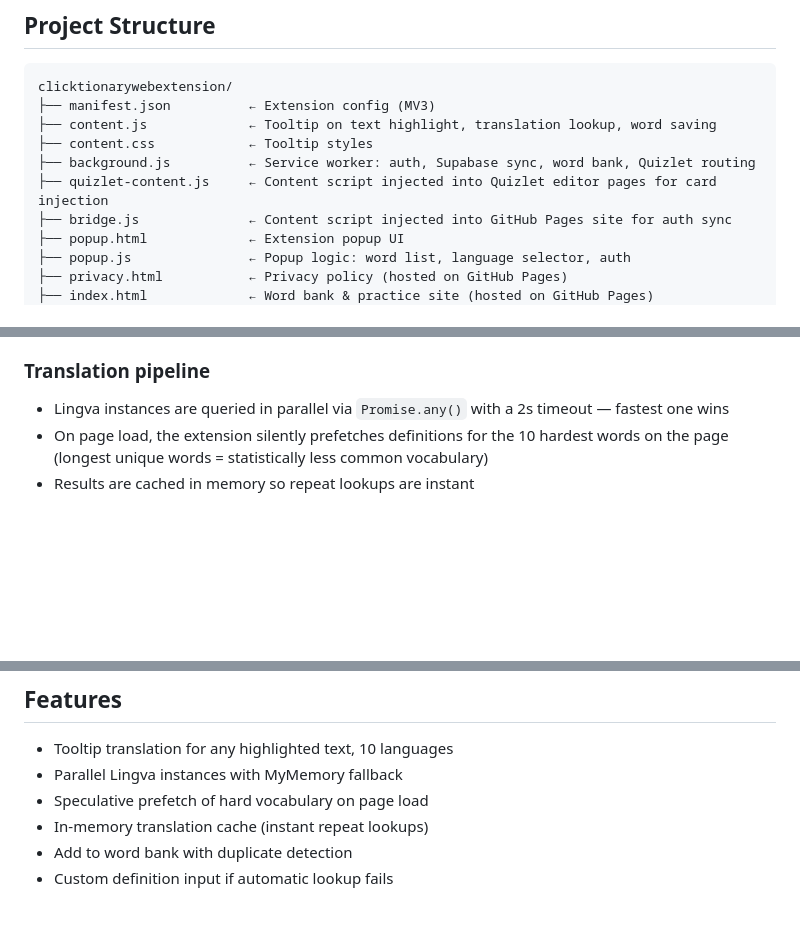
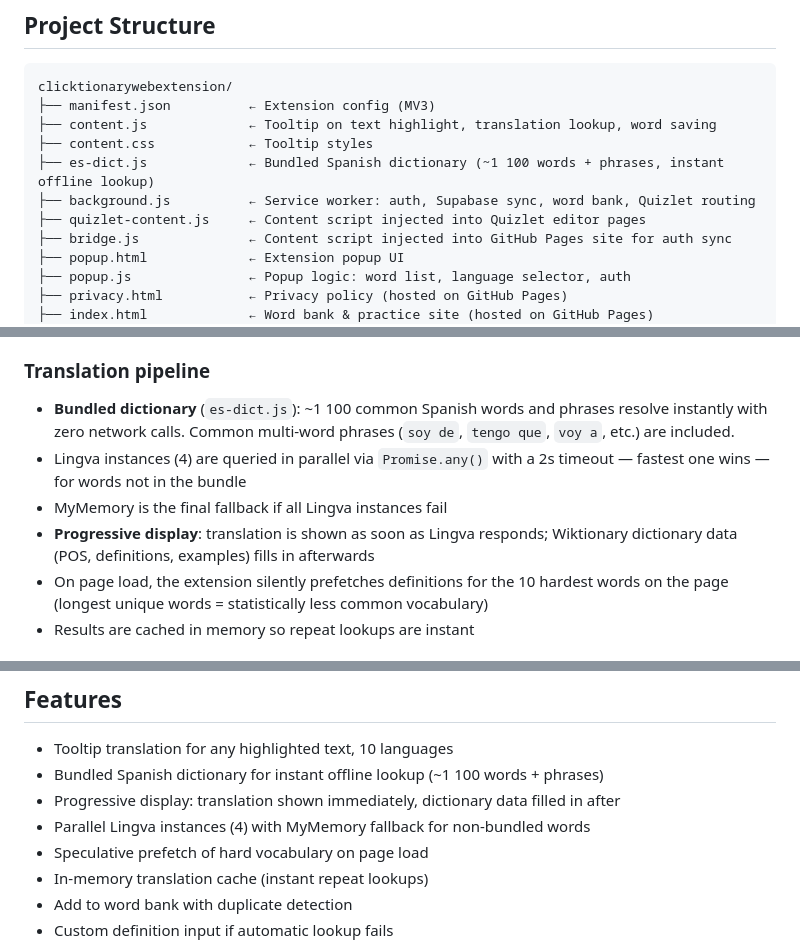
Before and after one commit to samuelbingham07/clicktionarywebextension, a Markdown page: README.md, 3 parts joined by grey strips. Drawn GitHub-style; blank space fills up the shorter version.

Commit message:
Update README to reflect new translation pipeline
Document bundled Spanish dictionary, progressive display, and 4-instance
Lingva setup.

Co-Authored-By: Claude Sonnet 4.6 <noreply@anthropic.com>

```diff
--- a/README.md
+++ b/README.md
@@ -13,8 +13,9 @@ clicktionarywebextension/
 ├── manifest.json          ← Extension config (MV3)
 ├── content.js             ← Tooltip on text highlight, translation lookup, word saving
 ├── content.css            ← Tooltip styles
+├── es-dict.js             ← Bundled Spanish dictionary (~1 100 words + phrases, instant offline lookup)
 ├── background.js          ← Service worker: auth, Supabase sync, word bank, Quizlet routing
-├── quizlet-content.js     ← Content script injected into Quizlet editor pages for card injection
+├── quizlet-content.js     ← Content script injected into Quizlet editor pages
 ├── bridge.js              ← Content script injected into GitHub Pages site for auth sync
 ├── popup.html             ← Extension popup UI
 ├── popup.js               ← Popup logic: word list, language selector, auth
@@ -36,7 +37,10 @@ clicktionarywebextension/
 5. **Practice** on the word bank site with flashcards, multiple choice, and mastery tracking
 
 ### Translation pipeline
-- Lingva instances are queried in parallel via `Promise.any()` with a 2s timeout — fastest one wins
+- **Bundled dictionary** (`es-dict.js`): ~1 100 common Spanish words and phrases resolve instantly with zero network calls. Common multi-word phrases (`soy de`, `tengo que`, `voy a`, etc.) are included.
+- Lingva instances (4) are queried in parallel via `Promise.any()` with a 2s timeout — fastest one wins — for words not in the bundle
+- MyMemory is the final fallback if all Lingva instances fail
+- **Progressive display**: translation is shown as soon as Lingva responds; Wiktionary dictionary data (POS, definitions, examples) fills in afterwards
 - On page load, the extension silently prefetches definitions for the 10 hardest words on the page (longest unique words = statistically less common vocabulary)
 - Results are cached in memory so repeat lookups are instant
 
@@ -70,7 +74,9 @@ Go to `chrome://extensions`, click the **reload icon** on Clicktionary, then rel
 ## Features
 
 - Tooltip translation for any highlighted text, 10 languages
-- Parallel Lingva instances with MyMemory fallback
+- Bundled Spanish dictionary for instant offline lookup (~1 100 words + phrases)
+- Progressive display: translation shown immediately, dictionary data filled in after
+- Parallel Lingva instances (4) with MyMemory fallback for non-bundled words
 - Speculative prefetch of hard vocabulary on page load
 - In-memory translation cache (instant repeat lookups)
 - Add to word bank with duplicate detection
```
